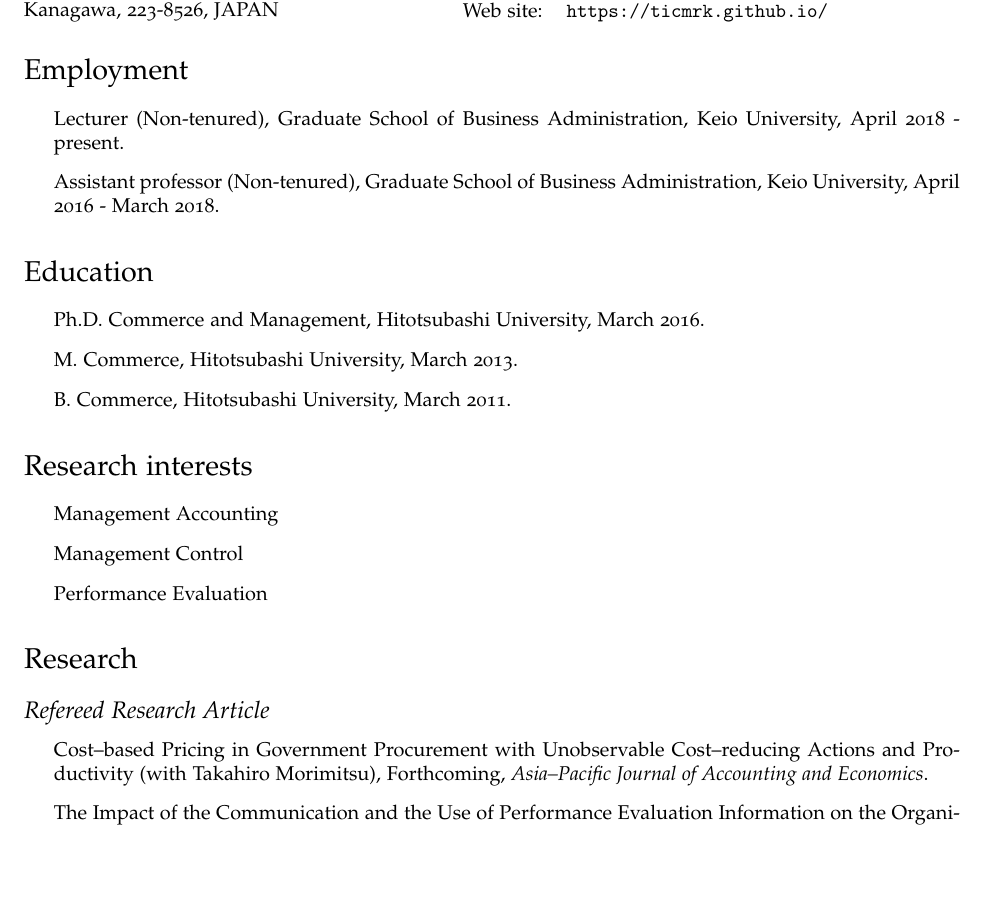
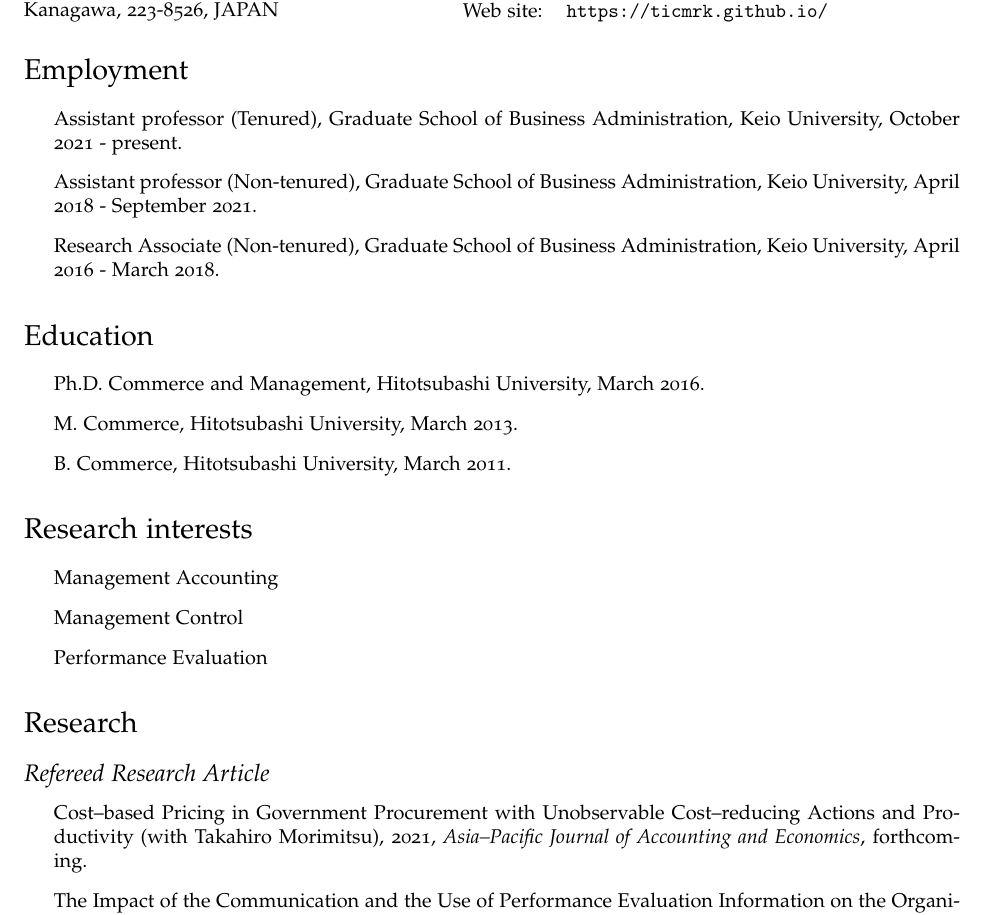
Before and after one commit to ticmrk/CV-en, a LaTeX CV (cv-Kimura-en.tex): part of page 1 of 3, cut so that both start at the same text, the shorter picture padded with empty space. Compiled offline with pdfLaTeX.

Commit message:
20211013

```diff
--- a/cv-Kimura-en.tex
+++ b/cv-Kimura-en.tex
@@ -101,8 +101,9 @@
 \section*{Employment}
 
 \begin{itemize}
-     \item Lecturer (Non-tenured), Graduate School of Business Administration, Keio University, April 2018 - present.
-     \item Assistant professor (Non-tenured), Graduate School of Business Administration, Keio University, April 2016 - March 2018.
+    \item Assistant professor (Tenured), Graduate School of Business Administration, Keio University, October 2021 - present.
+     \item Assistant professor (Non-tenured), Graduate School of Business Administration, Keio University, April 2018 - September 2021.
+     \item Research Associate (Non-tenured), Graduate School of Business Administration, Keio University, April 2016 - March 2018.
 \end{itemize}
 
 \section*{Education}
@@ -126,7 +127,7 @@
 \subsection*{Refereed Research Article}
 
 \begin{itemize}
-    \item Cost--based Pricing in Government Procurement with Unobservable Cost--reducing Actions and Productivity (with Takahiro Morimitsu), Forthcoming, \textit{Asia--Pacific Journal of Accounting and Economics}.
+    \item Cost--based Pricing in Government Procurement with Unobservable Cost--reducing Actions and Productivity (with Takahiro Morimitsu), 2021, \textit{Asia--Pacific Journal of Accounting and Economics}, forthcoming.
 
     \item The Impact of the Communication and the Use of Performance Evaluation Information on the Organizational Identification, 2019, \textit{Keio Business Forum} 36(1): 39--56. (in Japanese)
 
```
Also changed, not shown: cv-Kimura-en.pdf, 6 other files.
